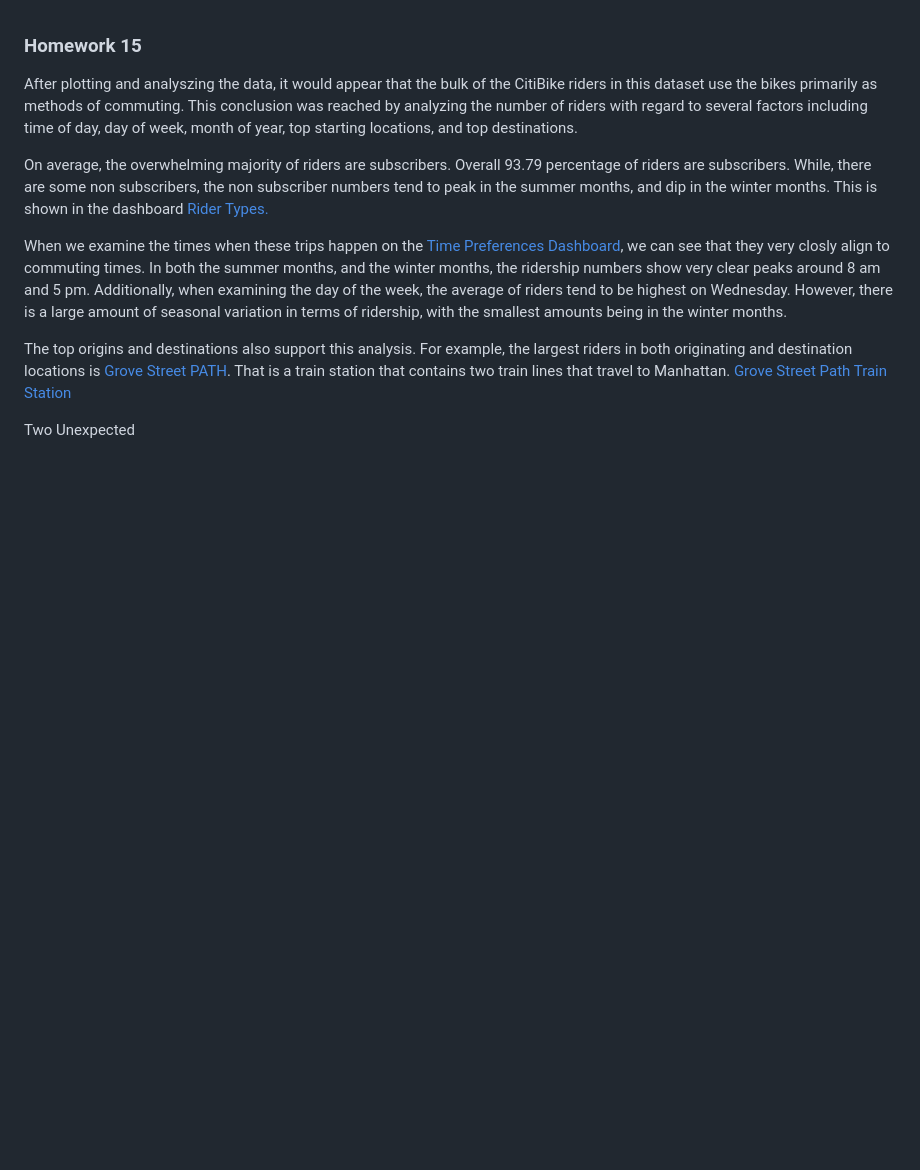
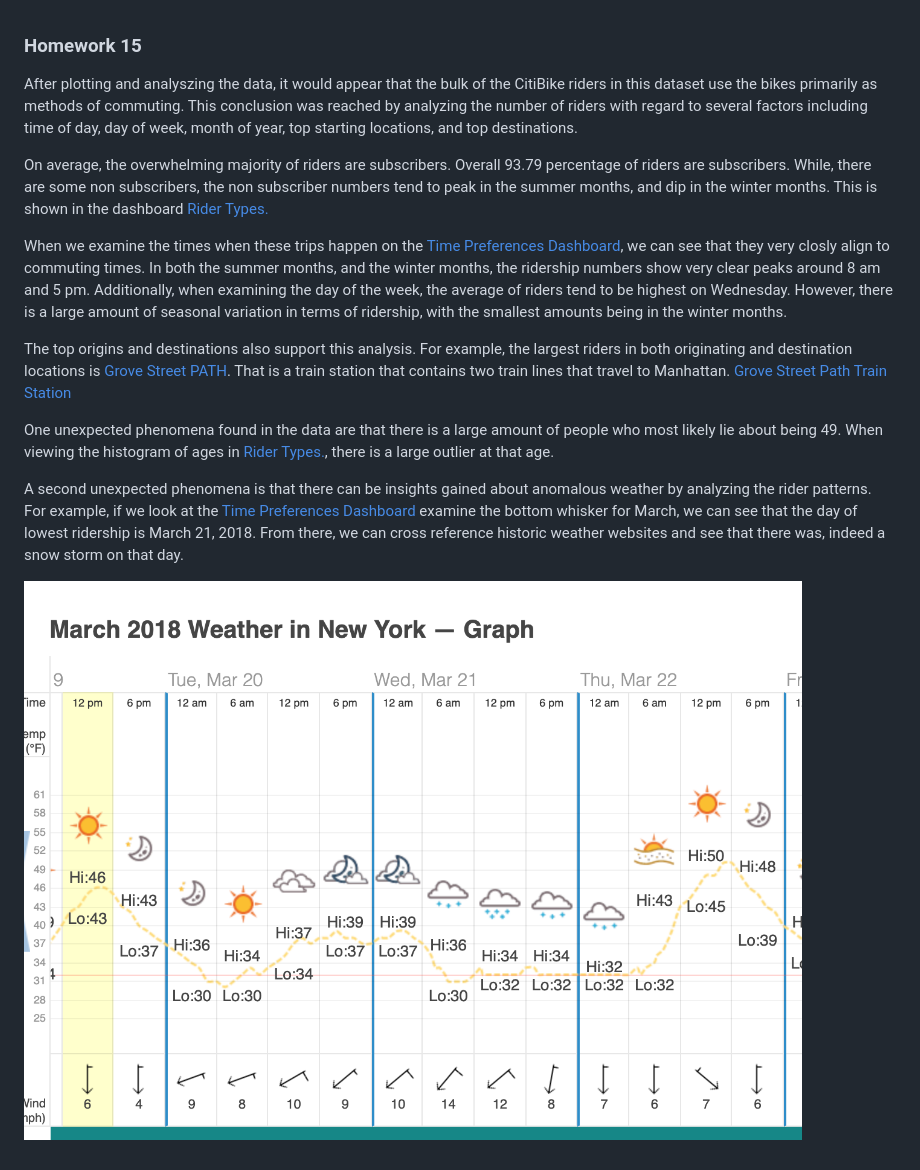
Before and after one commit to rschroer/allhomeworks, a Markdown page: HW15/README.MD, the part around the change. Rendered like a GitHub page; pictures changed too: HW15/weather.png (added); blank space fills up the shorter version.

Commit message:
Finishing README and adding weather pic

```diff
--- a/HW15/README.MD
+++ b/HW15/README.MD
@@ -8,4 +8,8 @@ When we examine the times when these trips happen on the [Time Preferences Dashb
 
 The top origins and destinations also support this analysis. For example, the largest riders in both originating and destination locations is [Grove Street PATH](https://public.tableau.com/profile/robert.schroer#!/vizhome/Homework15_15628841863330/TopOriginsandDestinations). That is a train station that contains two train lines that travel to Manhattan. [Grove Street Path Train Station](https://www.google.com/maps/place/Grove+Street+Path+Trains/@40.7230898,-74.0382365,14.42z/data=!4m5!3m4!1s0x89c250b20ff7fe13:0x50875f6c08c8e0c0!8m2!3d40.7196054!4d-74.04264)
 
-Two Unexpected
+One unexpected phenomena found in the data are that there is a large amount of people who most likely lie about being 49.  When viewing the histogram of ages in [Rider Types.](https://public.tableau.com/profile/robert.schroer#!/vizhome/Homework15_15628841863330/RiderTypes), there is a large outlier at that age.
+
+A second unexpected phenomena is that there can be insights gained about anomalous weather by analyzing the rider patterns. For example, if we look at the [Time Preferences Dashboard](https://public.tableau.com/profile/robert.schroer#!/vizhome/Homework15_15628841863330/TimePreferences) examine the bottom whisker for March, we can see that the day of lowest ridership is March 21, 2018. From there, we can cross reference historic weather websites and see that there was, indeed a snow storm on that day.
+
+![snow storm](./weather.png)
```
